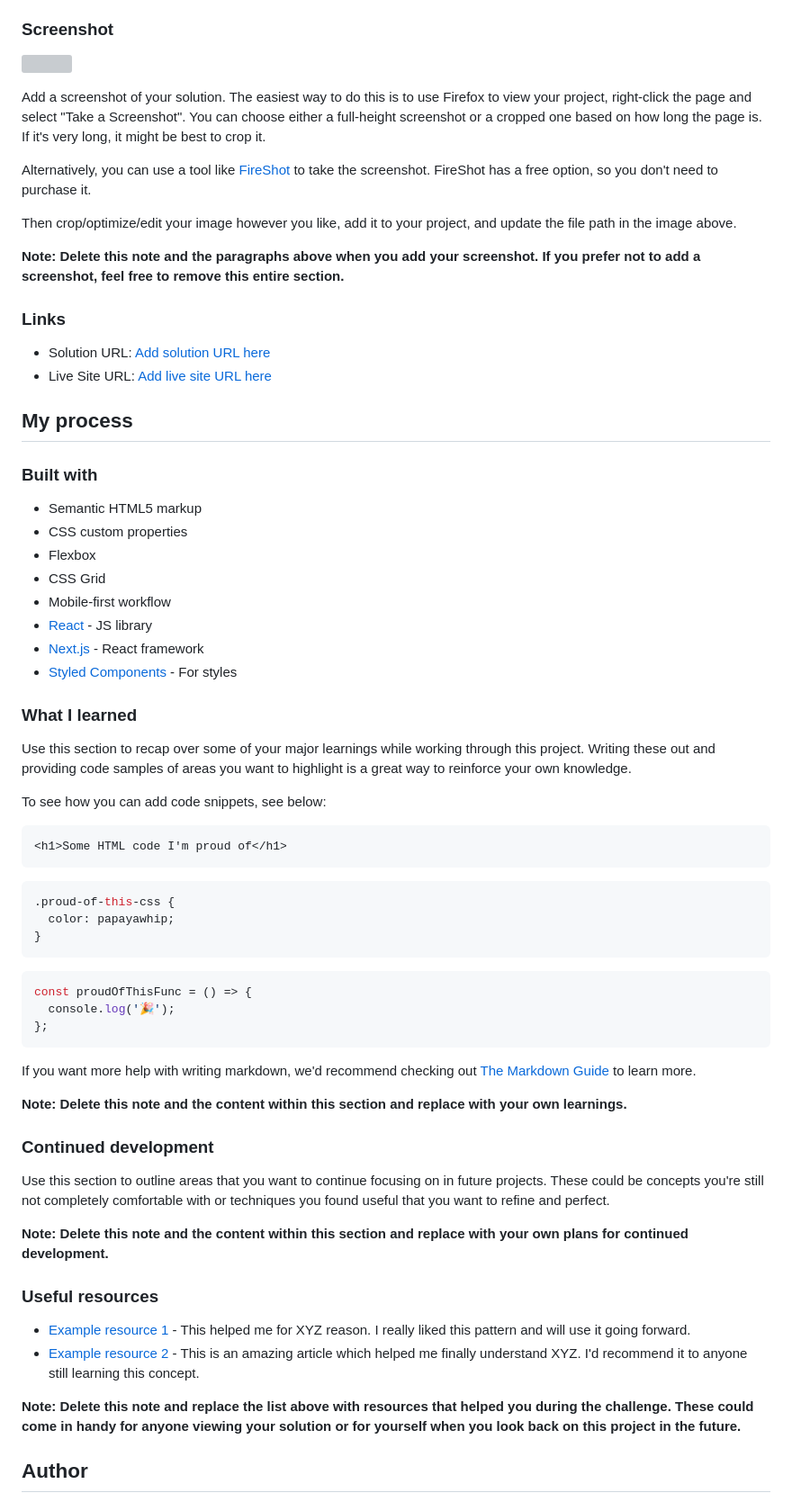
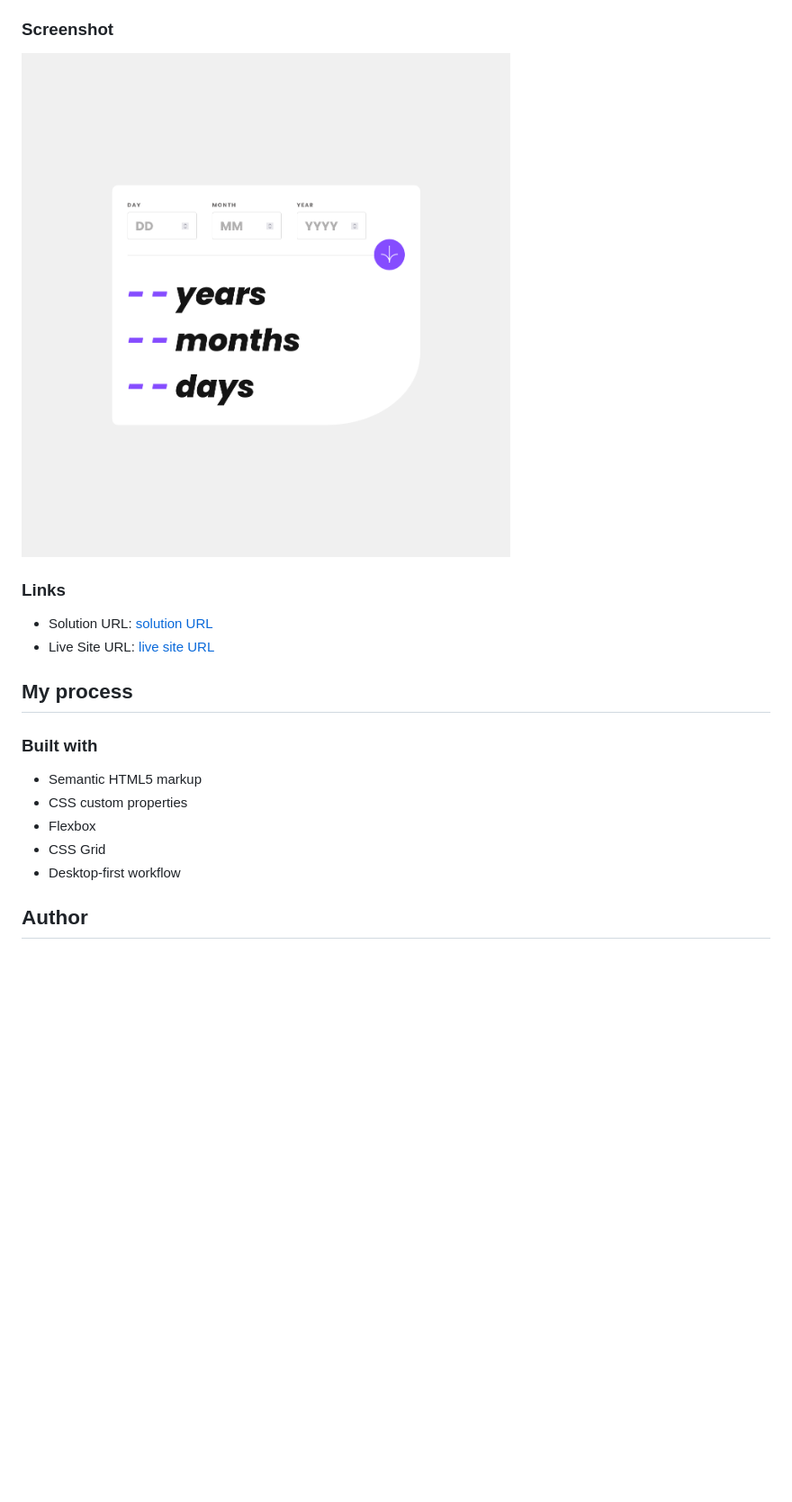
Before and after one commit to stevenHuang0604/Age-calculator, a Markdown page: README.md, the part around the change printed below. Shown: that part at 90% size. Drawn GitHub-style; pictures changed too: Screenshot.png (added); blank space fills up the shorter version; grey boxes are pictures that could not be loaded.

````diff
--- a/README.md
+++ b/README.md
@@ -39,20 +35,12 @@ Users should be able to:
 
 ### Screenshot
 
-![](./screenshot.jpg)
-
-Add a screenshot of your solution. The easiest way to do this is to use Firefox to view your project, right-click the page and select "Take a Screenshot". You can choose either a full-height screenshot or a cropped one based on how long the page is. If it's very long, it might be best to crop it.
-
-Alternatively, you can use a tool like [FireShot](https://getfireshot.com/) to take the screenshot. FireShot has a free option, so you don't need to purchase it.
-
-Then crop/optimize/edit your image however you like, add it to your project, and update the file path in the image above.
-
-**Note: Delete this note and the paragraphs above when you add your screenshot. If you prefer not to add a screenshot, feel free to remove this entire section.**
+![age calculator](./Screenshot.png)
 
 ### Links
 
-- Solution URL: [Add solution URL here](https://your-solution-url.com)
-- Live Site URL: [Add live site URL here](https://your-live-site-url.com)
+- Solution URL: [solution URL](https://your-solution-url.com)
+- Live Site URL: [live site URL](https://your-live-site-url.com)
 
 ## My process
 
@@ -62,49 +50,7 @@ Then crop/optimize/edit your image however you like, add it to your project, and
 - CSS custom properties
 - Flexbox
 - CSS Grid
-- Mobile-first workflow
-- [React](https://reactjs.org/) - JS library
-- [Next.js](https://nextjs.org/) - React framework
-- [Styled Components](https://styled-components.com/) - For styles
-
-### What I learned
-
-Use this section to recap over some of your major learnings while working through this project. Writing these out and providing code samples of areas you want to highlight is a great way to reinforce your own knowledge.
-
-To see how you can add code snippets, see below:
-
-```html
-<h1>Some HTML code I'm proud of</h1>
-```
-
-```css
-.proud-of-this-css {
-  color: papayawhip;
-}
-```
-
-```js
-const proudOfThisFunc = () => {
-  console.log('🎉');
-};
-```
-
-If you want more help with writing markdown, we'd recommend checking out [The Markdown Guide](https://www.markdownguide.org/) to learn more.
-
-**Note: Delete this note and the content within this section and replace with your own learnings.**
-
-### Continued development
-
-Use this section to outline areas that you want to continue focusing on in future projects. These could be concepts you're still not completely comfortable with or techniques you found useful that you want to refine and perfect.
-
-**Note: Delete this note and the content within this section and replace with your own plans for continued development.**
-
-### Useful resources
-
-- [Example resource 1](https://www.example.com) - This helped me for XYZ reason. I really liked this pattern and will use it going forward.
-- [Example resource 2](https://www.example.com) - This is an amazing article which helped me finally understand XYZ. I'd recommend it to anyone still learning this concept.
-
-**Note: Delete this note and replace the list above with resources that helped you during the challenge. These could come in handy for anyone viewing your solution or for yourself when you look back on this project in the future.**
+- Desktop-first workflow
 
 ## Author
 
````
Also changed, not shown: other parts of README.md (+1 -15 lines).
